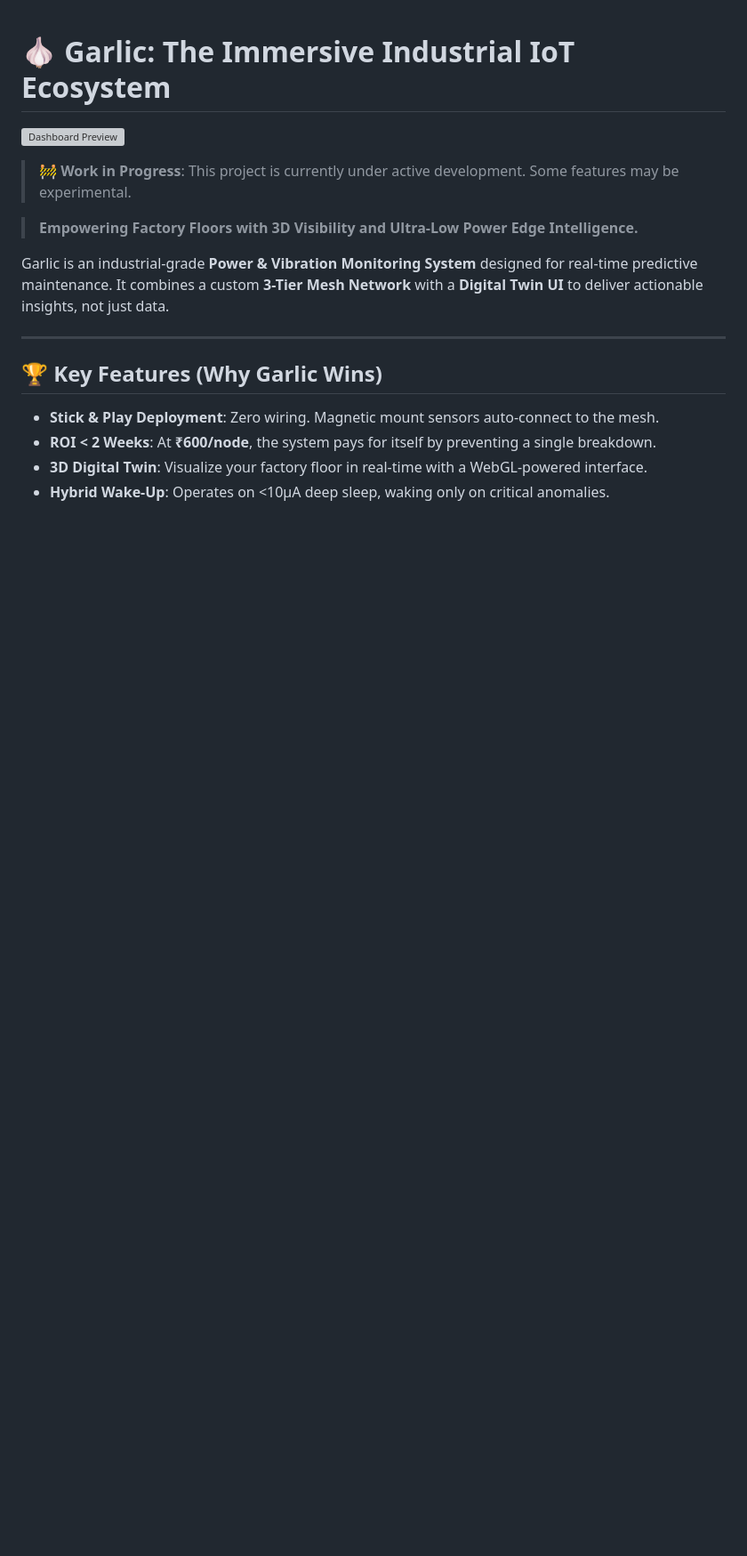
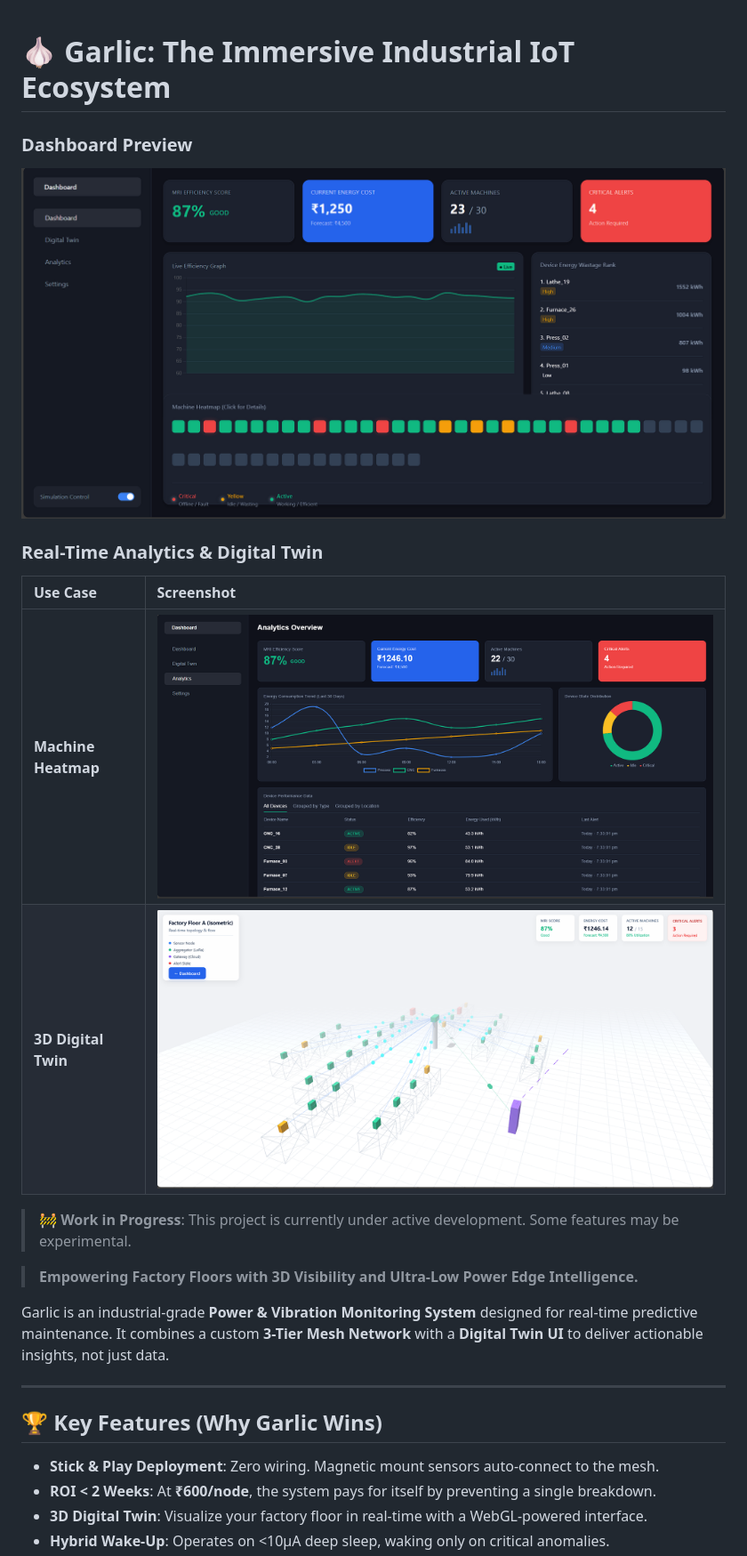
Before and after one commit to oniondas/Garlic-Power-IIOT, a Markdown page: README.md, the part around the change. Shown at 89% size. GitHub-like rendering; pictures changed too: docs/assets/gallery_1.png (added), docs/assets/gallery_2.png (added), docs/assets/gallery_3.png (added); blank space fills up the shorter version; grey boxes are pictures that could not be loaded.

Commit message:
Docs: Integrated project images and gallery into README

```diff
--- a/README.md
+++ b/README.md
@@ -1,6 +1,13 @@
 # 🧄 Garlic: The Immersive Industrial IoT Ecosystem
 
-![Dashboard Preview](docs/assets/dashboard_preview.png)
+### Dashboard Preview
+![Main Dashboard](docs/assets/gallery_1.png)
+
+### Real-Time Analytics & Digital Twin
+| Use Case | Screenshot |
+| :--- | :--- |
+| **Machine Heatmap** | ![Analytics](docs/assets/gallery_2.png) |
+| **3D Digital Twin** | ![3D View](docs/assets/gallery_3.png) |
 
 > 🚧 **Work in Progress**: This project is currently under active development. Some features may be experimental.
 
```
Also changed, not shown: Images/Screenshot 2026-02-17 193243.png (added), Images/Screenshot 2026-02-17 193308.png (added), Images/Screenshot 2026-02-17 193346.png (added).
